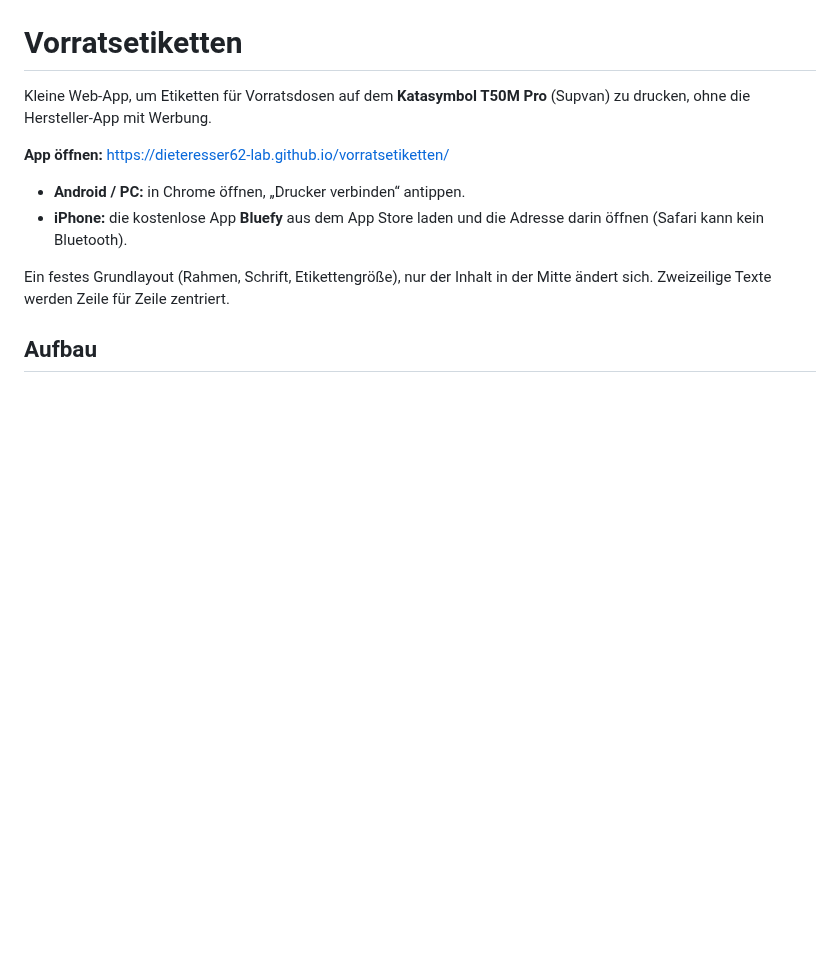
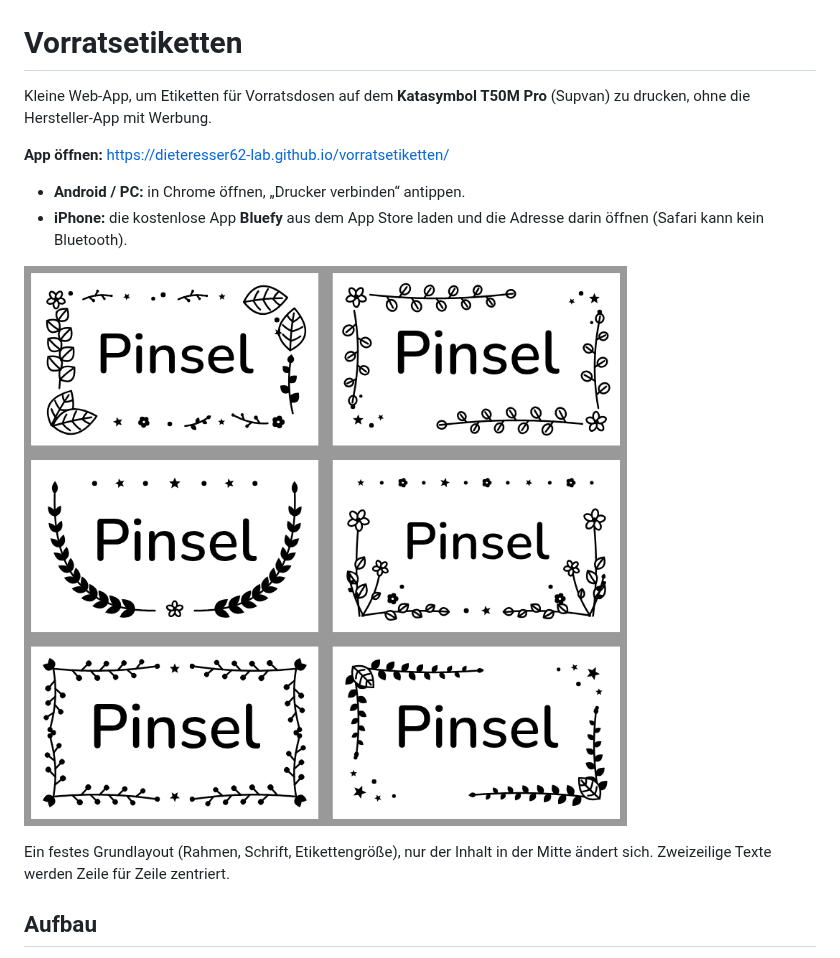
Before and after one commit to dieteresser62-lab/vorratsetiketten, a Markdown page: README.md, the part around the change. Rendered like a GitHub page; pictures changed too: rahmen.png (added); blank space fills up the shorter version.

Commit message:
Sechs handgezeichnete Botanik-Rahmen statt der Kartusche
Co-Authored-By: Claude Opus 5.5 <noreply@anthropic.com>
Claude-Session: https://claude.ai/code/session_012f628CoRpEmiQ87LvMFPZa

```diff
--- a/README.md
+++ b/README.md
@@ -7,6 +7,8 @@ Kleine Web-App, um Etiketten für Vorratsdosen auf dem **Katasymbol T50M Pro** (
 - **Android / PC:** in Chrome öffnen, „Drucker verbinden“ antippen.
 - **iPhone:** die kostenlose App **Bluefy** aus dem App Store laden und die Adresse darin öffnen (Safari kann kein Bluetooth).
 
+![Die sechs Rahmen](rahmen.png)
+
 Ein festes Grundlayout (Rahmen, Schrift, Etikettengröße), nur der Inhalt in der Mitte ändert sich. Zweizeilige Texte werden Zeile für Zeile zentriert.
 
 ## Aufbau
```
Also changed, not shown: 5 other files.
